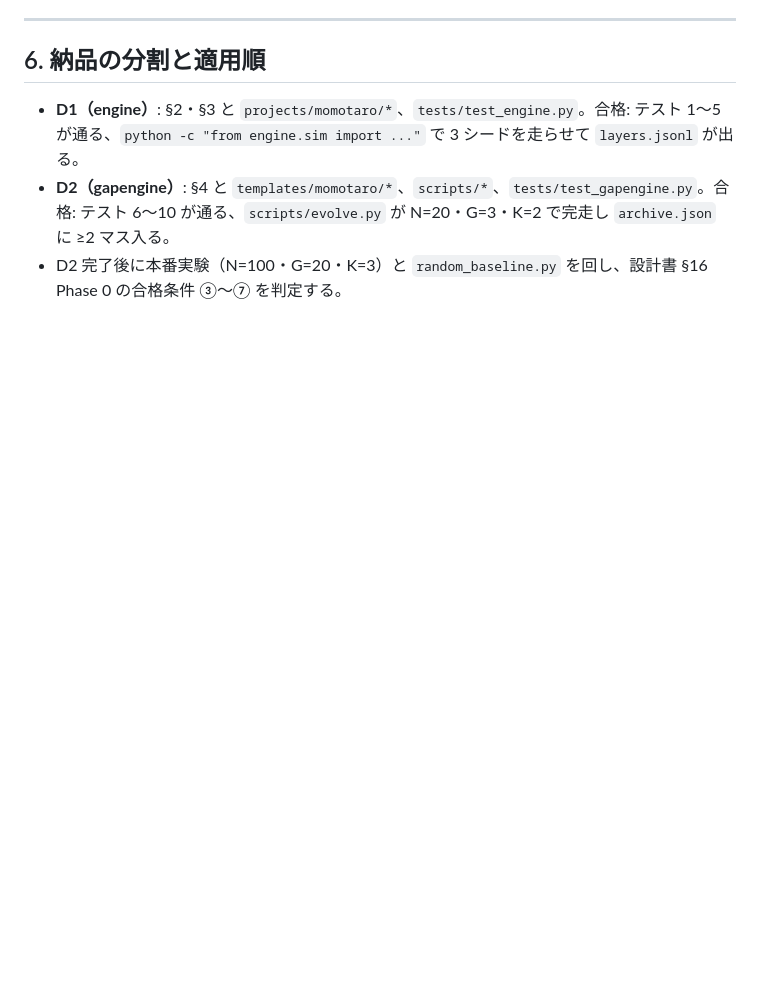
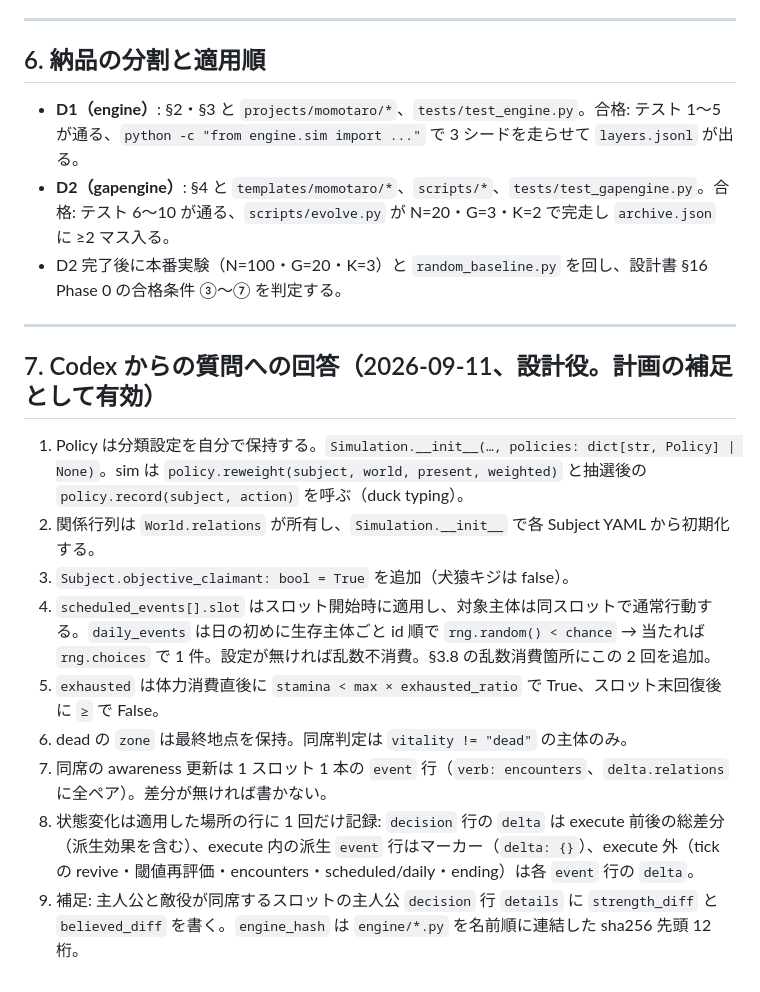
Before and after one commit to ATO-LABO/WorldBloom, a Markdown page: docs/2026-09-11_phase0-implementation-plan.md, the part around the change. Rendered like a GitHub page; blank space fills up the shorter version.

Commit message:
docs: Phase 0 plan — answers to Codex D1 questions
Co-Authored-By: Claude Fable 5.1 <noreply@anthropic.com>

```diff
--- a/docs/2026-09-11_phase0-implementation-plan.md
+++ b/docs/2026-09-11_phase0-implementation-plan.md
@@ -371,3 +371,17 @@ volatility_bins: [low, mid, high]       # 三分位
 - **D1（engine）**: §2・§3 と `projects/momotaro/*`、`tests/test_engine.py`。合格: テスト 1〜5 が通る、`python -c "from engine.sim import ..."` で 3 シードを走らせて `layers.jsonl` が出る。
 - **D2（gapengine）**: §4 と `templates/momotaro/*`、`scripts/*`、`tests/test_gapengine.py`。合格: テスト 6〜10 が通る、`scripts/evolve.py` が N=20・G=3・K=2 で完走し `archive.json` に ≥2 マス入る。
 - D2 完了後に本番実験（N=100・G=20・K=3）と `random_baseline.py` を回し、設計書 §16 Phase 0 の合格条件 ③〜⑦ を判定する。
+
+---
+
+## 7. Codex からの質問への回答（2026-09-11、設計役。計画の補足として有効）
+
+1. Policy は分類設定を自分で保持する。`Simulation.__init__(…, policies: dict[str, Policy] | None)`。sim は `policy.reweight(subject, world, present, weighted)` と抽選後の `policy.record(subject, action)` を呼ぶ（duck typing）。
+2. 関係行列は `World.relations` が所有し、`Simulation.__init__` で各 Subject YAML から初期化する。
+3. `Subject.objective_claimant: bool = True` を追加（犬猿キジは false）。
+4. `scheduled_events[].slot` はスロット開始時に適用し、対象主体は同スロットで通常行動する。`daily_events` は日の初めに生存主体ごと id 順で `rng.random() < chance` → 当たれば `rng.choices` で 1 件。設定が無ければ乱数不消費。§3.8 の乱数消費箇所にこの 2 回を追加。
+5. `exhausted` は体力消費直後に `stamina < max × exhausted_ratio` で True、スロット末回復後に `≥` で False。
+6. dead の `zone` は最終地点を保持。同席判定は `vitality != "dead"` の主体のみ。
+7. 同席の awareness 更新は 1 スロット 1 本の `event` 行（`verb: encounters`、`delta.relations` に全ペア）。差分が無ければ書かない。
+8. 状態変化は適用した場所の行に 1 回だけ記録: `decision` 行の `delta` は execute 前後の総差分（派生効果を含む）、execute 内の派生 `event` 行はマーカー（`delta: {}`）、execute 外（tick の revive・閾値再評価・encounters・scheduled/daily・ending）は各 `event` 行の `delta`。
+9. 補足: 主人公と敵役が同席するスロットの主人公 `decision` 行 `details` に `strength_diff` と `believed_diff` を書く。`engine_hash` は `engine/*.py` を名前順に連結した sha256 先頭 12 桁。
```
